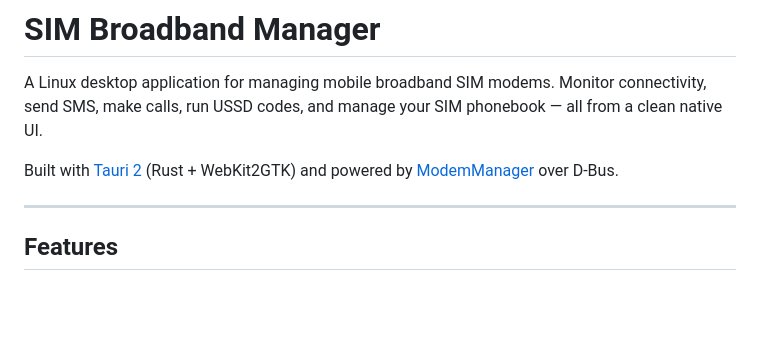
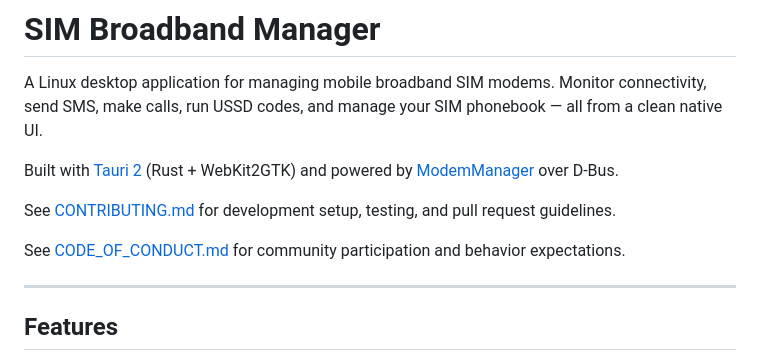
Before and after one commit to psychopods/linux-broadband-SIM-UI-UX, a Markdown page: README.md, the part around one of its changes. Rendered like a GitHub page; blank space fills up the shorter version.

Commit message:
docs: add contributing guide

```diff
--- a/README.md
+++ b/README.md
@@ -3,6 +3,10 @@
 A Linux desktop application for managing mobile broadband SIM modems. Monitor connectivity, send SMS, make calls, run USSD codes, and manage your SIM phonebook — all from a clean native UI.
 
 Built with [Tauri 2](https://tauri.app/) (Rust + WebKit2GTK) and powered by [ModemManager](https://modemmanager.org/) over D-Bus.
+
+See [CONTRIBUTING.md](CONTRIBUTING.md) for development setup, testing, and pull request guidelines.
+
+See [CODE_OF_CONDUCT.md](CODE_OF_CONDUCT.md) for community participation and behavior expectations.
 
 ---
 
```
Also changed, not shown: other parts of README.md (+2 -2 lines), CONTRIBUTING.md (added, +120 -0 lines).
